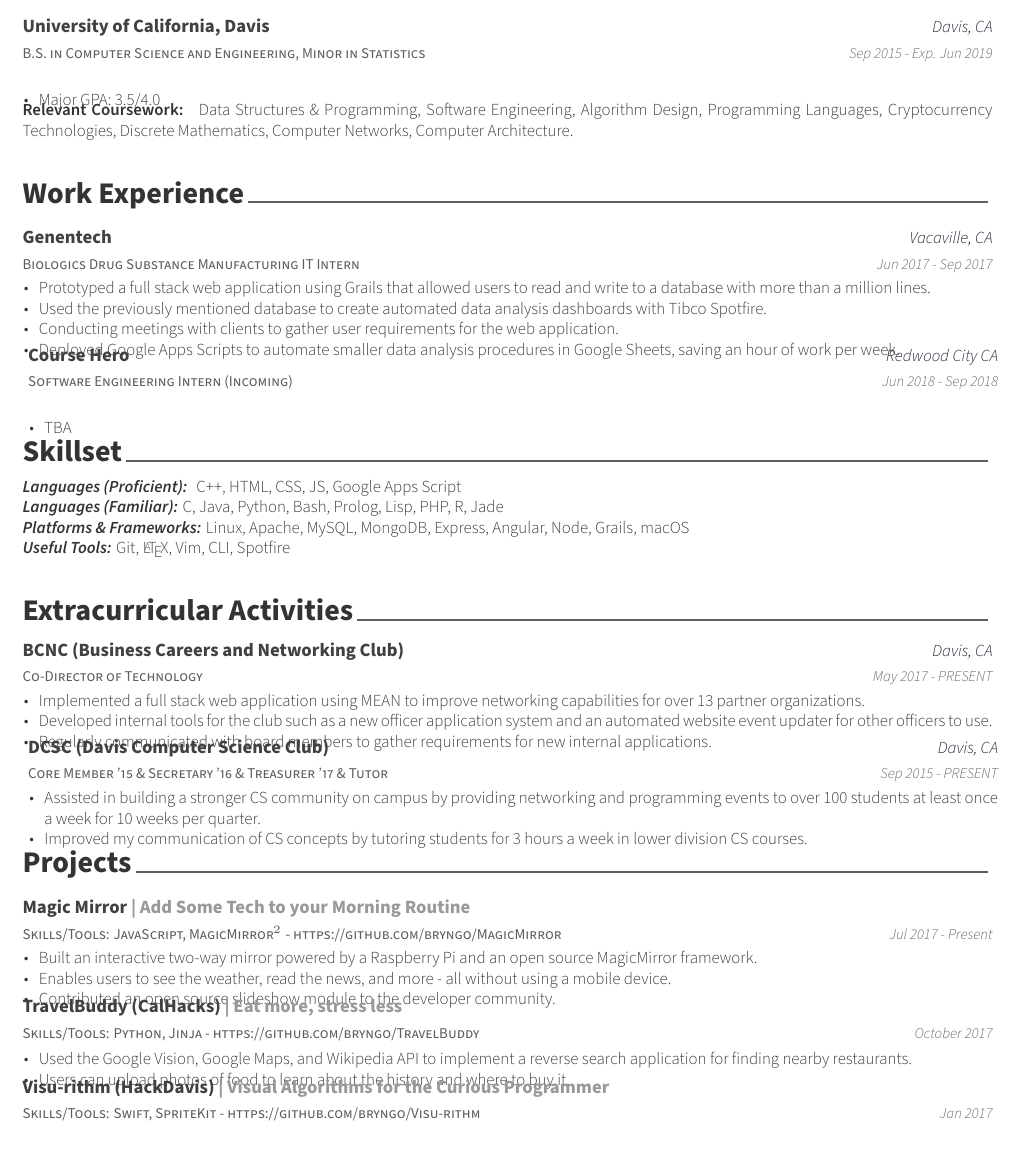
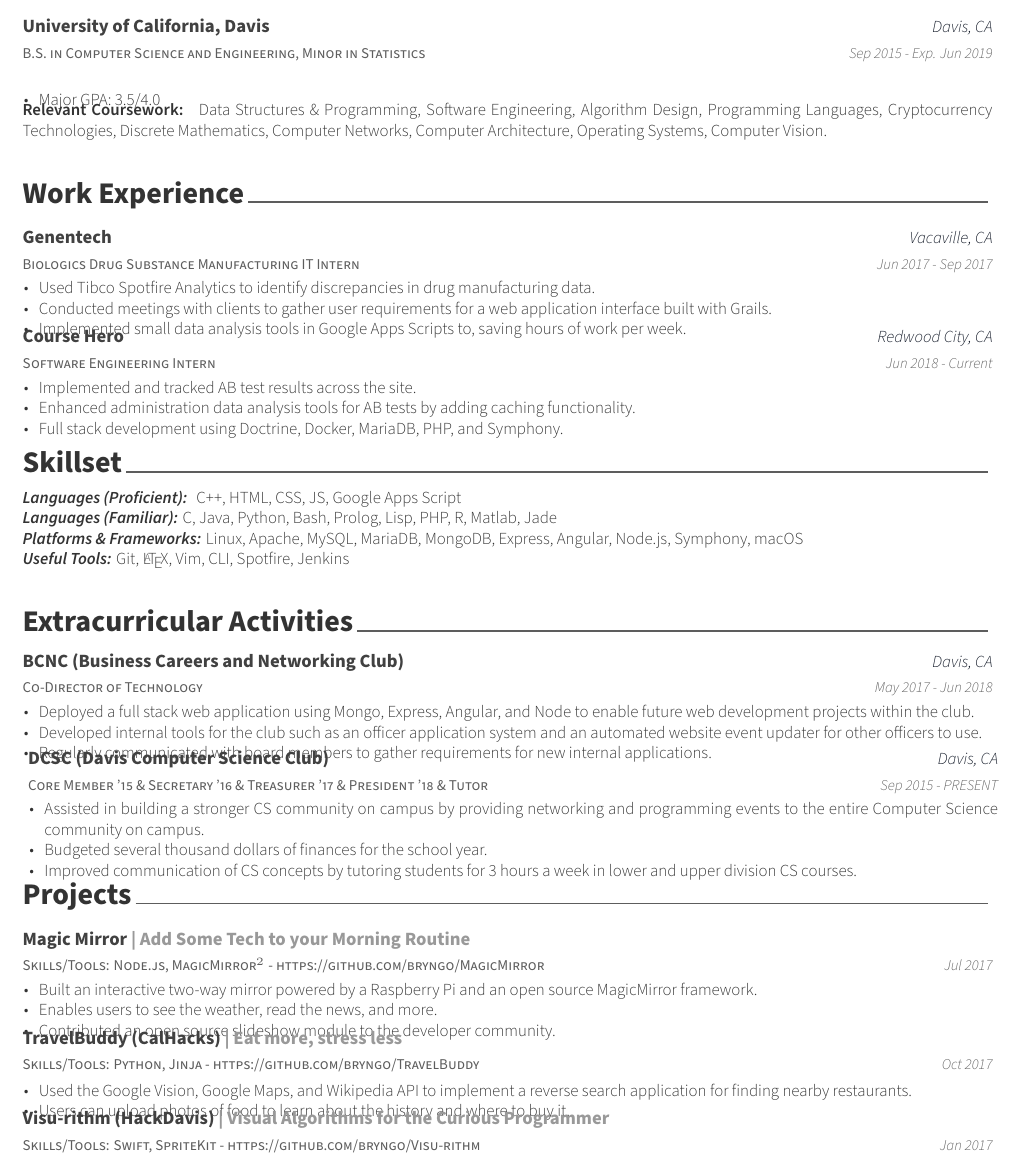
Before and after one commit to bryngo/Resumes, a LaTeX CV (resume.tex, which reads resume/education.tex, resume/experience.tex, resume/extracurricular.tex): part of the page, cut so that both start at the same text. Compiled offline with XeLaTeX.

Commit message:
Jul 14 update

```diff
--- a/resume/education.tex
+++ b/resume/education.tex
@@ -20,10 +19,9 @@
         \item {Major GPA: 3.5/4.0}
       \end{cvitems}
     }
-
-  %---------------------------------------------------------
+%---------------------------------------------------------
 \end{cventries}
 
 \begin{cvparagraph}
-  \textbf{Relevant Coursework: } Data Structures \& Programming, Software Engineering, Algorithm Design, Programming Languages, Cryptocurrency Technologies, Discrete Mathematics, Computer Networks, Computer Architecture.
+  \textbf{Relevant Coursework: } Data Structures \& Programming, Software Engineering, Algorithm Design, Programming Languages, Cryptocurrency Technologies, Discrete Mathematics, Computer Networks, Computer Architecture, Operating Systems, Computer Vision.
 \end{cvparagraph}
--- a/resume/experience.tex
+++ b/resume/experience.tex
@@ -17,20 +17,22 @@
   {Jun 2017 - Sep 2017} % Date(s)
   {
   \begin{cvitems} % Description(s) of tasks/responsibilities
-    \item {Prototyped a full stack web application using Grails that allowed users to read and write to a database with more than a million lines.}
-    \item {Used the previously mentioned database to create automated data analysis dashboards with Tibco Spotfire.}
-    \item {Conducting meetings with clients to gather user requirements for the web application.}
-    \item {Deployed Google Apps Scripts to automate smaller data analysis procedures in Google Sheets, saving an hour of work per week.}
+    \item {Used Tibco Spotfire Analytics to identify discrepancies in drug manufacturing data.}
+    \item {Conducted meetings with clients to gather user requirements for a web application interface built with Grails.}
+    \item {Implemented small data analysis tools in Google Apps Scripts to, saving hours of work per week.}
   \end{cvitems}
   }
+
   \cventry
-  {Software Engineering Intern (Incoming)}
+  {Software Engineering Intern}
   {Course Hero}
-  {Redwood City CA}
-  {Jun 2018 - Sep 2018}
+  {Redwood City, CA}
+  {Jun 2018 - Current}
   {
   \begin{cvitems}
-    \item TBA
+    \item {Implemented and tracked AB test results across the site.}
+    \item {Enhanced administration data analysis tools for AB tests by adding caching functionality.}
+    \item {Full stack development using Doctrine, Docker, MariaDB, PHP, and Symphony.}
   \end{cvitems}
   }
   %---------------------------------------------------------
--- a/resume/extracurricular.tex
+++ b/resume/extracurricular.tex
@@ -15,24 +15,29 @@
   {Co-Director of Technology} % Affiliation/role
   {BCNC (Business Careers and Networking Club)} % Organization/group
   {Davis, CA} % Location
-  {May 2017 - PRESENT} % Date(s)
+  {May 2017 - Jun 2018} % Date(s)
   {
     \begin{cvitems} % Description(s) of experience/contributions/knowledge
-      \item {Implemented a full stack web application using MEAN to improve networking capabilities for over 13 partner organizations.}
-      \item {Developed internal tools for the club such as a new officer application system and an automated website event updater for other officers to use.}
+      \item {Deployed a full stack web application using Mongo, Express, Angular, and Node to enable future web development projects within the club.}
+      \item {Developed internal tools for the club such as an officer application system and an automated website event updater for other officers to use.}
       \item {Regularly communicated with board members to gather requirements for new internal applications.}
     \end{cvitems}
   }
 %---------------------------------------------------------
   \cventry
-    {Core Member '15 \& Secretary '16 \& Treasurer '17 \& Tutor} % Affiliation/role
+    {Core Member '15
+    \& Secretary '16
+    \& Treasurer '17
+    \& President '18
+    \& Tutor} % Affiliation/role
     {DCSC (Davis Computer Science Club)} % Organization/group
     {Davis, CA} % Location
     {Sep 2015 - PRESENT} % Date(s)
     {
       \begin{cvitems} % Description(s) of experience/contributions/knowledge
-        \item {Assisted in building a stronger CS community on campus by providing networking and programming events to over 100 students at least once a week for 10 weeks per quarter.}
-        \item {Improved my communication of CS concepts by tutoring students for 3 hours a week in lower division CS courses.}
+        \item {Assisted in building a stronger CS community on campus by providing networking and programming events to the entire Computer Science community on campus.}
+        \item {Budgeted several thousand dollars of finances for the school year.}
+        \item {Improved communication of CS concepts by tutoring students for 3 hours a week in lower and upper division CS courses.}
       \end{cvitems}
     }
 
--- a/resume/projects.tex
+++ b/resume/projects.tex
@@ -11,14 +11,14 @@
 
   %---------------------------------------------------------
   \cventry
-  {Skills/Tools: JavaScript, MagicMirror$^2$ - https://github.com/bryngo/MagicMirror} % Affiliation/role
+  {Skills/Tools: Node.js, MagicMirror$^2$ - https://github.com/bryngo/MagicMirror} % Affiliation/role
   {Magic Mirror \textcolor{lightgray}{| Add Some Tech to your Morning Routine}} % Organization/group
   {} % Location
-  {Jul 2017 - Present} % Date(s)
+  {Jul 2017} % Date(s)
   {
   \begin{cvitems} % Description(s) of experience/contributions/knowledge
     \item {Built an interactive two-way mirror powered by a Raspberry Pi and an open source MagicMirror framework.}
-    \item {Enables users to see the weather, read the news, and more - all without using a mobile device.}
+    \item {Enables users to see the weather, read the news, and more.}
     \item {Contributed an open source slideshow module to the developer community.}
   \end{cvitems}
   }
@@ -28,7 +28,7 @@
   {Skills/Tools: Python, Jinja - https://github.com/bryngo/TravelBuddy} % Affiliation/role
   {TravelBuddy (CalHacks) \textcolor{lightgray}{| Eat more, stress less}} % Organization/group
   {} % Location
-  {October 2017} % Date(s)
+  {Oct 2017} % Date(s)
   {
   \begin{cvitems} % Description(s) of experience/contributions/knowledge
     \item {Used the Google Vision, Google Maps, and Wikipedia API to implement a reverse search application for finding nearby restaurants.}
--- a/resume/skills.tex
+++ b/resume/skills.tex
@@ -9,7 +9,7 @@
 
 \begin{cvparagraph}
   \textbf{\textit{Languages (Proficient): }} C++, HTML, CSS, JS, Google Apps Script\\
-  \textbf{\textit{Languages (Familiar): }}C, Java, Python, Bash, Prolog, Lisp, PHP, R, Jade \\
-  \textbf{\textit{Platforms \& Frameworks: }}Linux, Apache, MySQL, MongoDB, Express, Angular, Node, Grails, macOS \\
-  \textbf{\textit{Useful Tools: }}Git, \LaTeX, Vim, CLI, Spotfire
+  \textbf{\textit{Languages (Familiar): }}C, Java, Python, Bash, Prolog, Lisp, PHP, R, Matlab, Jade \\
+  \textbf{\textit{Platforms \& Frameworks: }}Linux, Apache, MySQL, MariaDB, MongoDB, Express, Angular, Node.js, Symphony, macOS \\
+  \textbf{\textit{Useful Tools: }}Git, \LaTeX, Vim, CLI, Spotfire, Jenkins
 \end{cvparagraph}
```
Also changed, not shown: resume.pdf, resume/education.tex (1 more changed lines).
